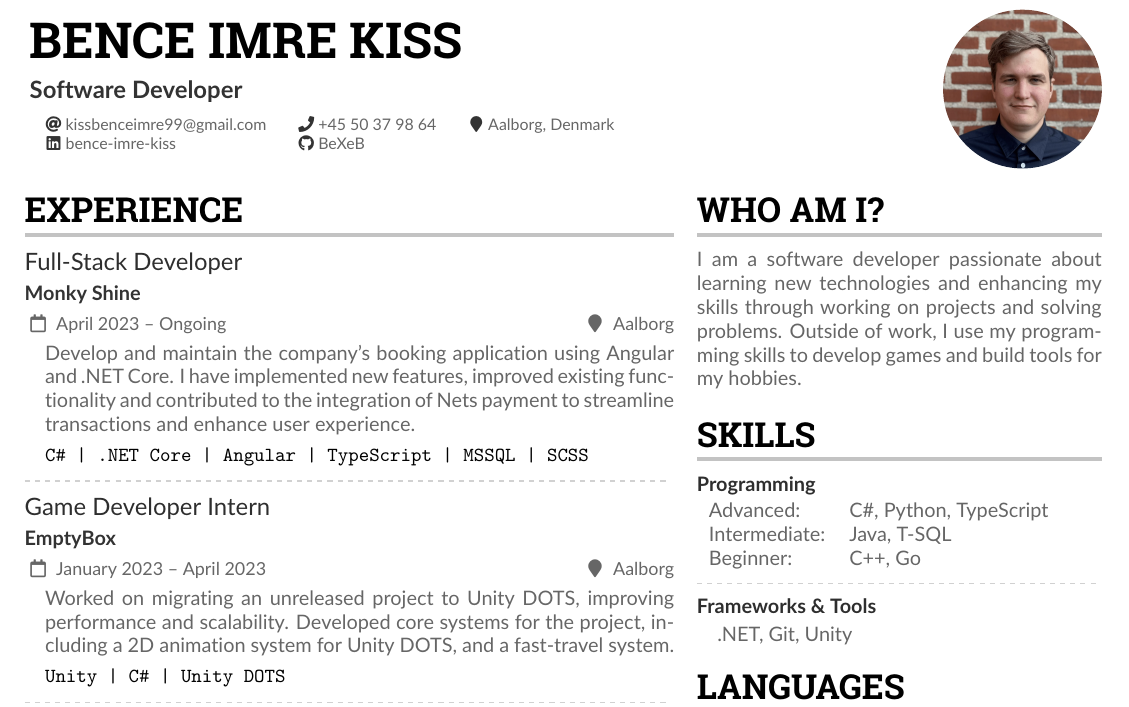
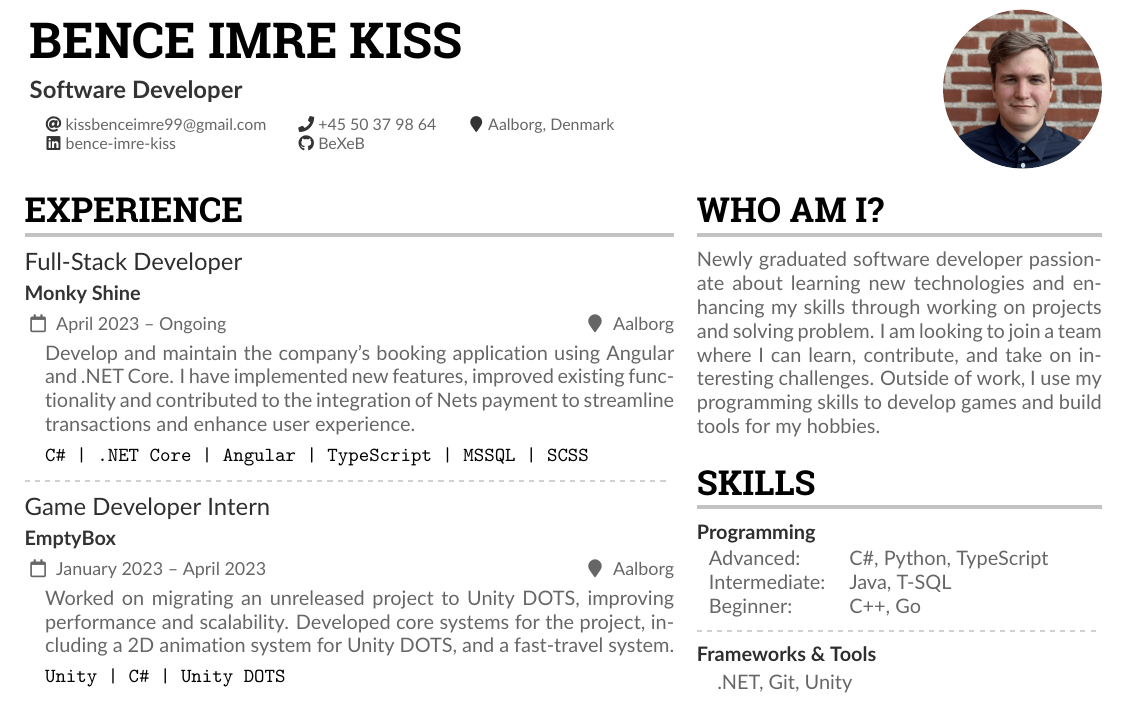
Before and after one commit to BeXeB/CV, a LaTeX CV (Bence_CV.tex): part of the page, cut so that both start at the same text. Compiled offline with pdfLaTeX.

Commit message:
update about me

```diff
--- a/Bence_CV.tex
+++ b/Bence_CV.tex
@@ -148,7 +148,7 @@
 \vspace{-10pt}
 \begin{justify}
 \sloppy
-I am a software developer passionate about learning new technologies and enhancing my skills through working on projects and solving problems. Outside of work, I use my programming skills to develop games and build tools for my hobbies.
+Newly graduated software developer passionate about learning new technologies and enhancing my skills through working on projects and solving problem. I am looking to join a team where I can learn, contribute, and take on interesting challenges. Outside of work, I use my programming skills to develop games and build tools for my hobbies.
 \end{justify}
 \vspace{-5pt}
 
```
